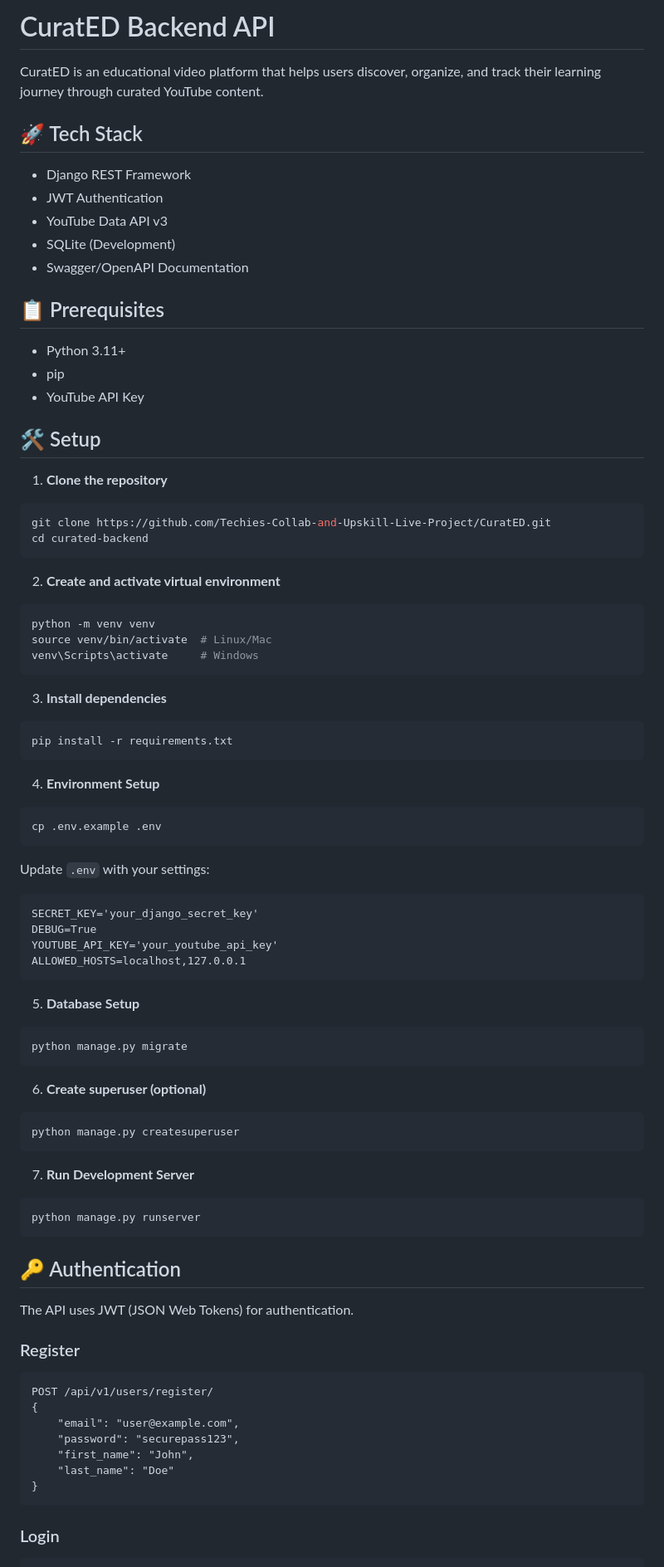
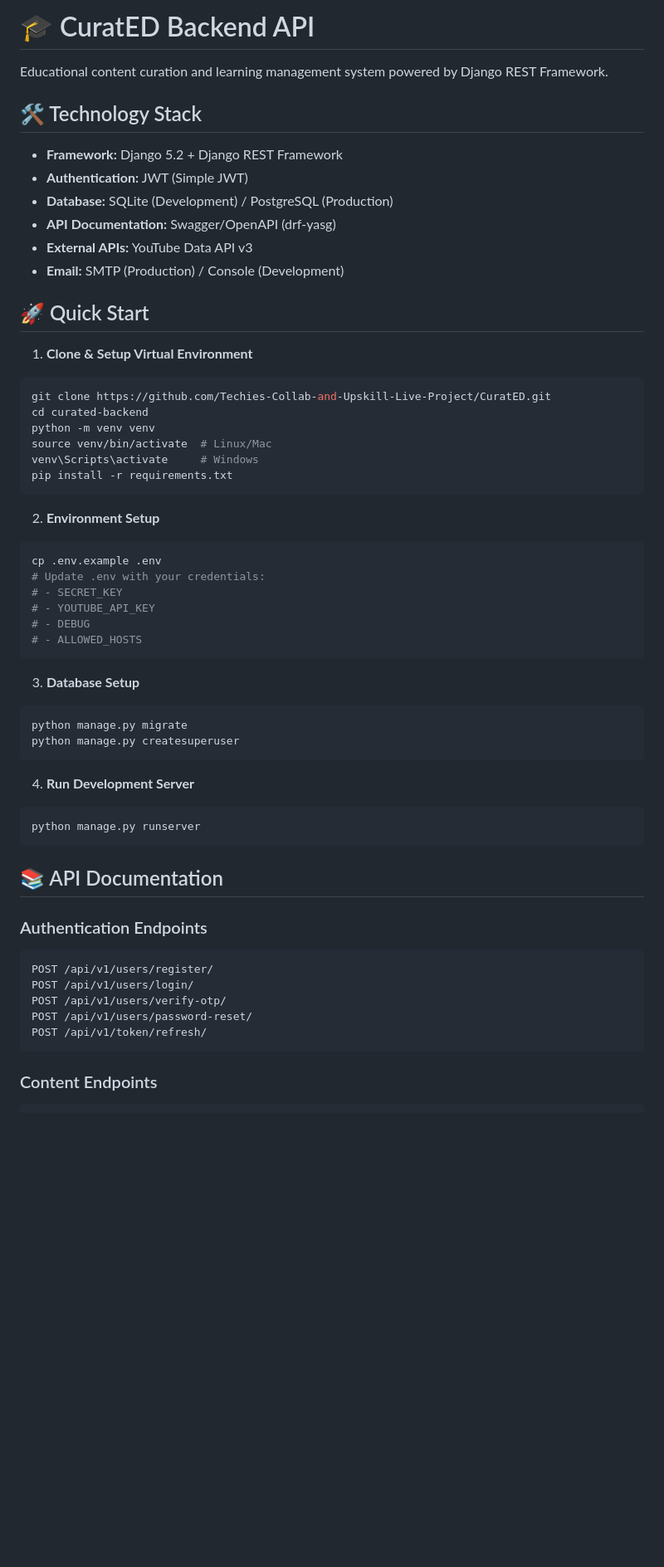
Before and after one commit to Techies-Collab-and-Upskill-Live-Project/CuratED, a Markdown page: curated-backend/README.md, the part around one of its changes. Shown at 83% size. GitHub-like rendering; blank space fills up the shorter version.

````diff
--- a/curated-backend/README.md
+++ b/curated-backend/README.md
@@ -1,82 +1,61 @@
-# CuratED Backend API
+# 🎓 CuratED Backend API
 
-CuratED is an educational video platform that helps users discover, organize, and track their learning journey through curated YouTube content.
+Educational content curation and learning management system powered by Django REST Framework.
 
-## 🚀 Tech Stack
+## 🛠️ Technology Stack
 
-- Django REST Framework
-- JWT Authentication
-- YouTube Data API v3
-- SQLite (Development)
-- Swagger/OpenAPI Documentation
+- **Framework:** Django 5.2 + Django REST Framework
+- **Authentication:** JWT (Simple JWT)
+- **Database:** SQLite (Development) / PostgreSQL (Production)
+- **API Documentation:** Swagger/OpenAPI (drf-yasg)
+- **External APIs:** YouTube Data API v3
+- **Email:** SMTP (Production) / Console (Development)
 
-## 📋 Prerequisites
+## 🚀 Quick Start
 
-- Python 3.11+
-- pip
-- YouTube API Key
-
-## 🛠 Setup
-
-1. **Clone the repository**
+1. **Clone & Setup Virtual Environment**
 ```bash
 git clone https://github.com/Techies-Collab-and-Upskill-Live-Project/CuratED.git
 cd curated-backend
-```
-
-2. **Create and activate virtual environment**
-```bash
 python -m venv venv
 source venv/bin/activate  # Linux/Mac
 venv\Scripts\activate     # Windows
-```
-
-3. **Install dependencies**
-```bash
 pip install -r requirements.txt
 ```
 
-4. **Environment Setup**
+2. **Environment Setup**
 ```bash
 cp .env.example .env
-```
-Update `.env` with your settings:
-```
-SECRET_KEY='your_django_secret_key'
-DEBUG=True
-YOUTUBE_API_KEY='your_youtube_api_key'
-ALLOWED_HOSTS=localhost,127.0.0.1
+# Update .env with your credentials:
+# - SECRET_KEY
+# - YOUTUBE_API_KEY
+# - DEBUG
+# - ALLOWED_HOSTS
 ```
 
-5. **Database Setup**
+3. **Database Setup**
 ```bash
 python manage.py migrate
-```
-
-6. **Create superuser (optional)**
-```bash
 python manage.py createsuperuser
 ```
 
-7. **Run Development Server**
+4. **Run Development Server**
 ```bash
 python manage.py runserver
 ```
 
-## 🔑 Authentication
+## 📚 API Documentation
 
-The API uses JWT (JSON Web Tokens) for authentication.
+### Authentication Endpoints
 
-### Register
 ```http
 POST /api/v1/users/register/
-{
-    "email": "user@example.com",
-    "password": "securepass123",
-    "first_name": "John",
-    "last_name": "Doe"
-}
+POST /api/v1/users/login/
+POST /api/v1/users/verify-otp/
+POST /api/v1/users/password-reset/
+POST /api/v1/token/refresh/
 ```
 
-### Login
+### Content Endpoints
+
 ```http
````
Also changed, not shown: other parts of curated-backend/README.md (+50 -74 lines).
